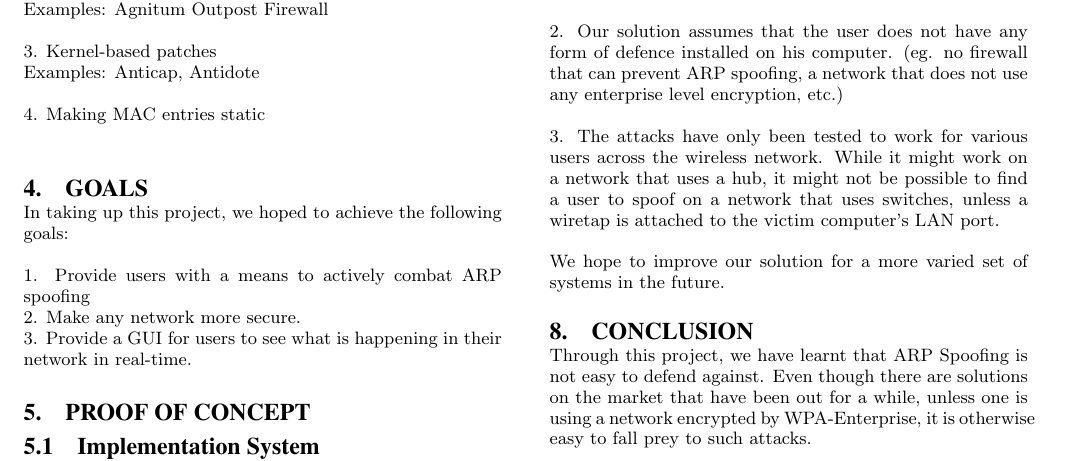
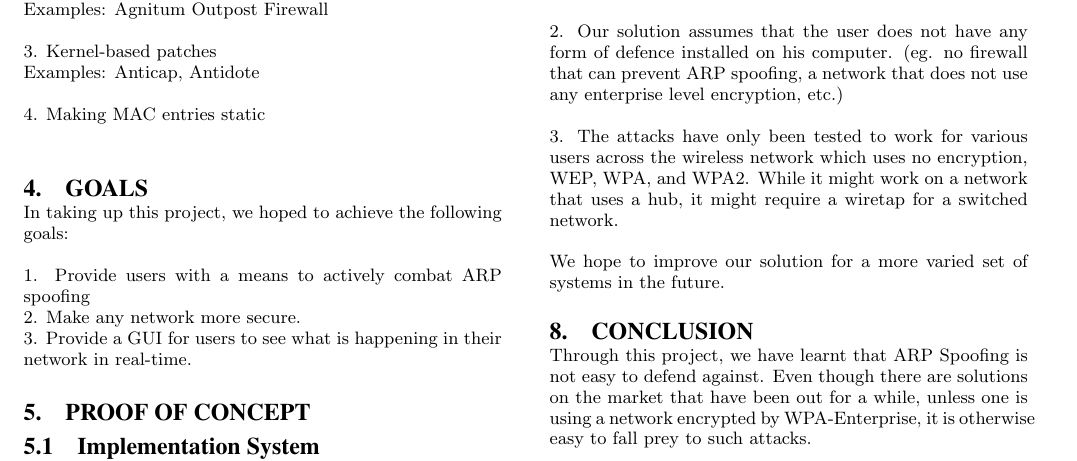
Before and after one commit to cs3235group3/report_template, a LaTeX paper (sigproc-sp.tex): part of page 3 of 5, cut so that both start at the same text. Compiled offline with pdfLaTeX.

Commit message:
update info

```diff
--- a/sigproc-sp.tex
+++ b/sigproc-sp.tex
@@ -241,11 +241,11 @@ In contrast to current available solutions, we tried to adopt an active method o
 \section{Limitations and Future Work}
 Our project has several flaws which we were unable to resolve within a reasonable timeframe:
 
-1. Our solution will not work on a network that employs WPA-Enterprise level of encryption. This is because the structure of WPA-Enterprise is such that only each user can see his incoming or outgoing network connections.
+1. Our solution will not work on a network that employs WPA-Enterprise level of encryption. This is because the structure of WPA-Enterprise is such that each user can only see his incoming or outgoing network connections.
 
 2. Our solution assumes that the user does not have any form of defence installed on his computer. (eg. no firewall that can prevent ARP spoofing, a network that does not use any enterprise level encryption, etc.)
 
-3. The attacks have only been tested to work for various users across the wireless network. While it might work on a network that uses a hub, it might not be possible to find a user to spoof on a network that uses switches, unless a wiretap is attached to the victim computer's LAN port.
+3. The attacks have only been tested to work for various users across the wireless network which uses no encryption, WEP, WPA, and WPA2. While it might work on a network that uses a hub, it might require a wiretap for a switched network.
 
 We hope to improve our solution for a more varied set of systems in the future.
 
```
Also changed, not shown: sigproc-sp.pdf, 2 other files.
